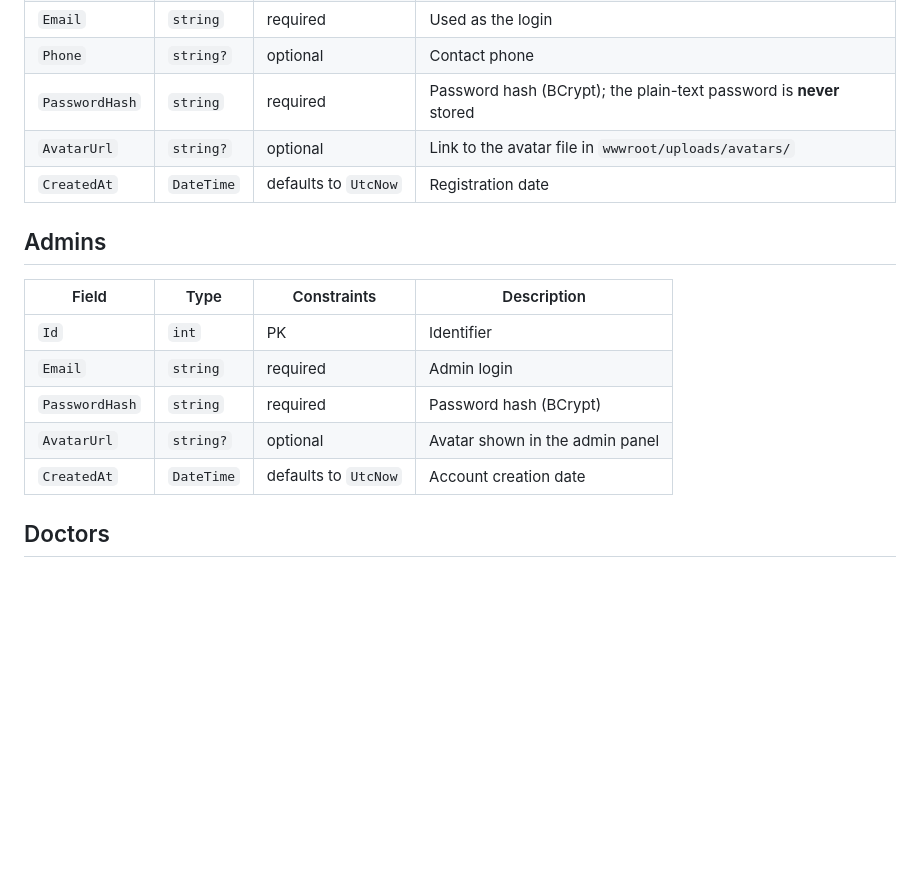
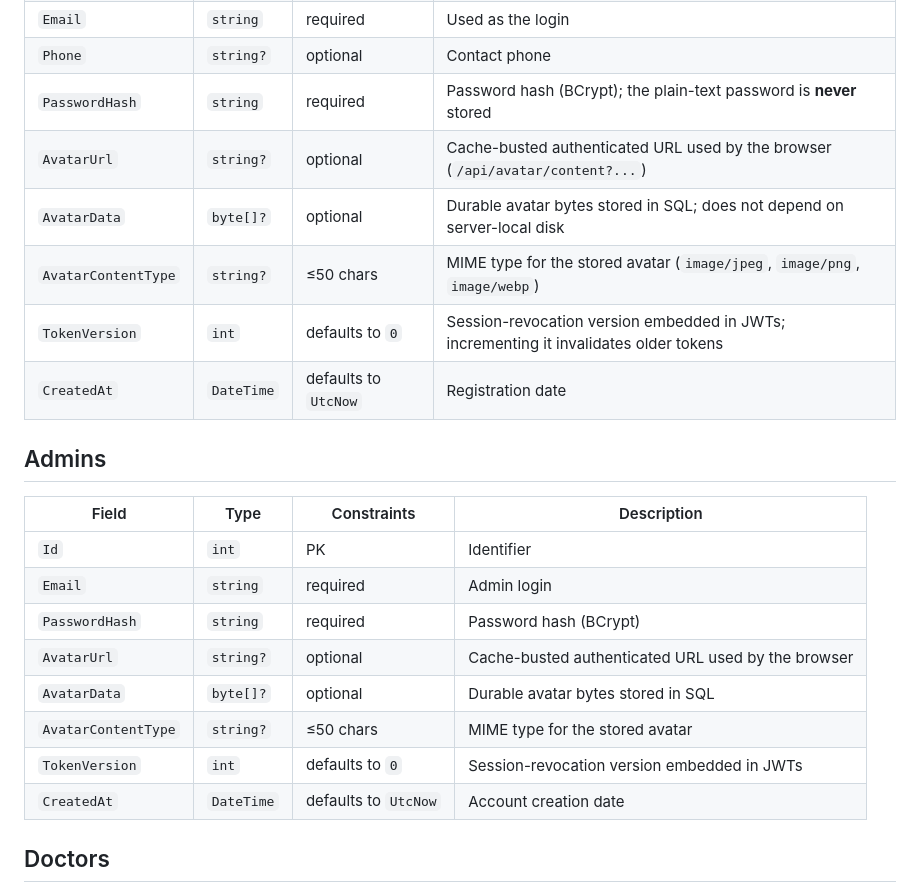
Before and after one commit to ViolettaNcl/DentalClinic, a Markdown page: docs/en/DATA_DICTIONARY.md, the part around the change. Drawn GitHub-style; blank space fills up the shorter version.

Commit message:
Document durable avatar and token-version fields

```diff
--- a/docs/en/DATA_DICTIONARY.md
+++ b/docs/en/DATA_DICTIONARY.md
@@ -18,7 +18,10 @@ attributes in the code.
 | `Email` | `string` | required | Used as the login |
 | `Phone` | `string?` | optional | Contact phone |
 | `PasswordHash` | `string` | required | Password hash (BCrypt); the plain-text password is **never** stored |
-| `AvatarUrl` | `string?` | optional | Link to the avatar file in `wwwroot/uploads/avatars/` |
+| `AvatarUrl` | `string?` | optional | Cache-busted authenticated URL used by the browser (`/api/avatar/content?...`) |
+| `AvatarData` | `byte[]?` | optional | Durable avatar bytes stored in SQL; does not depend on server-local disk |
+| `AvatarContentType` | `string?` | ≤50 chars | MIME type for the stored avatar (`image/jpeg`, `image/png`, `image/webp`) |
+| `TokenVersion` | `int` | defaults to `0` | Session-revocation version embedded in JWTs; incrementing it invalidates older tokens |
 | `CreatedAt` | `DateTime` | defaults to `UtcNow` | Registration date |
 
 ## Admins
@@ -28,7 +31,10 @@ attributes in the code.
 | `Id` | `int` | PK | Identifier |
 | `Email` | `string` | required | Admin login |
 | `PasswordHash` | `string` | required | Password hash (BCrypt) |
-| `AvatarUrl` | `string?` | optional | Avatar shown in the admin panel |
+| `AvatarUrl` | `string?` | optional | Cache-busted authenticated URL used by the browser |
+| `AvatarData` | `byte[]?` | optional | Durable avatar bytes stored in SQL |
+| `AvatarContentType` | `string?` | ≤50 chars | MIME type for the stored avatar |
+| `TokenVersion` | `int` | defaults to `0` | Session-revocation version embedded in JWTs |
 | `CreatedAt` | `DateTime` | defaults to `UtcNow` | Account creation date |
 
 ## Doctors
```
